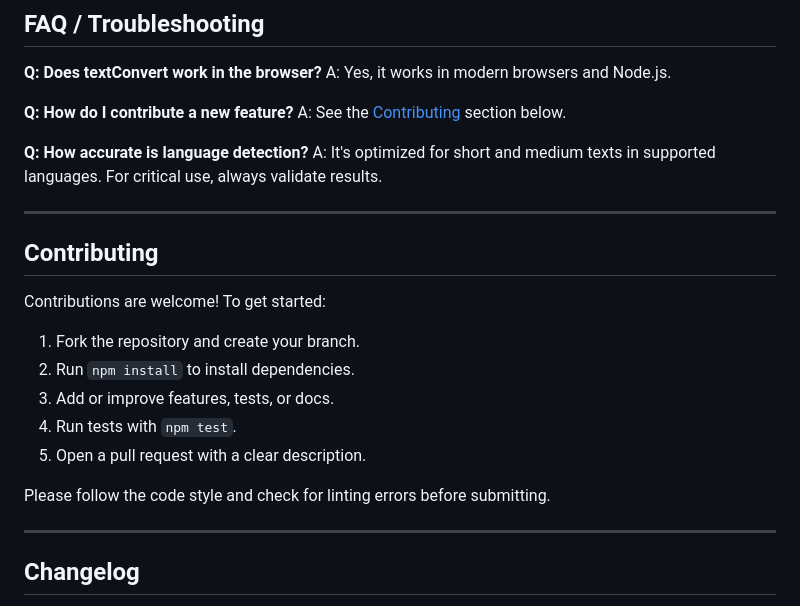
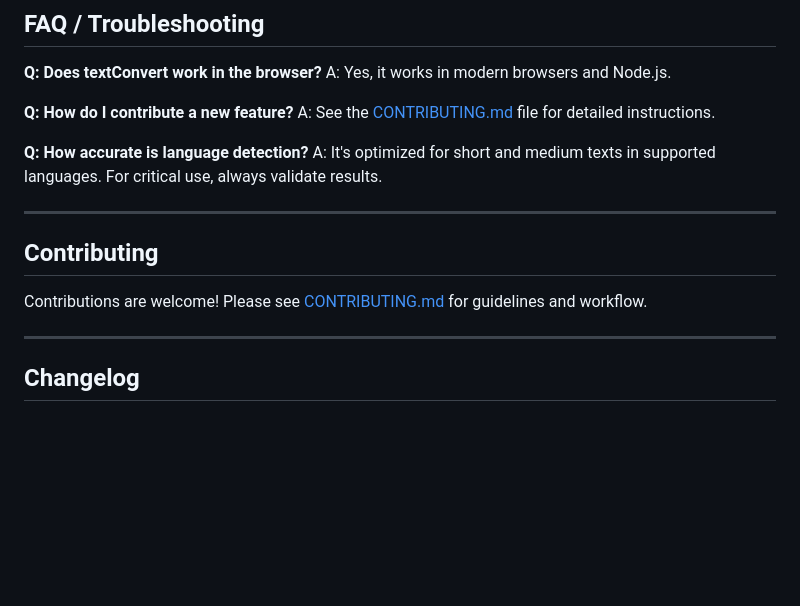
Before and after one commit to Monsieur-Nico/textConvert, a Markdown page: README.md, the part around one of its changes. GitHub-like rendering; blank space fills up the shorter version.

Commit message:
docs: update README to reference CONTRIBUTING.md for contribution guidelines and streamline the contributing section

```diff
--- a/README.md
+++ b/README.md
@@ -205,7 +205,7 @@ console.log(convert.numbersToWords(987654));
 A: Yes, it works in modern browsers and Node.js.
 
 **Q: How do I contribute a new feature?**
-A: See the [Contributing](#contributing) section below.
+A: See the [CONTRIBUTING.md](./CONTRIBUTING.md) file for detailed instructions.
 
 **Q: How accurate is language detection?**
 A: It's optimized for short and medium texts in supported languages. For critical use, always validate results.
@@ -214,15 +214,7 @@ A: It's optimized for short and medium texts in supported languages. For critica
 
 ## Contributing
 
-Contributions are welcome! To get started:
-
-1. Fork the repository and create your branch.
-2. Run `npm install` to install dependencies.
-3. Add or improve features, tests, or docs.
-4. Run tests with `npm test`.
-5. Open a pull request with a clear description.
-
-Please follow the code style and check for linting errors before submitting.
+Contributions are welcome! Please see [CONTRIBUTING.md](./CONTRIBUTING.md) for guidelines and workflow.
 
 ---
 
```
Also changed, not shown: other parts of README.md (+1 -1 lines).
